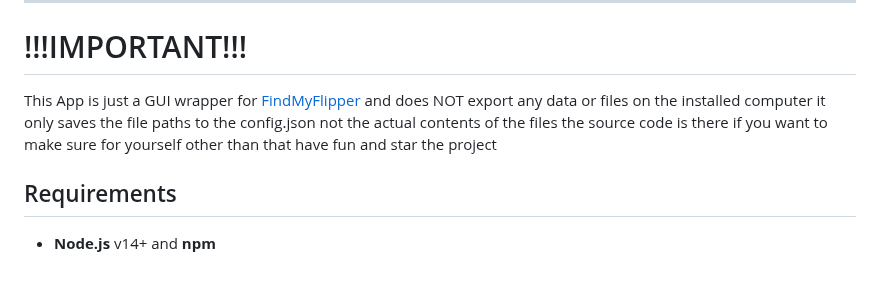
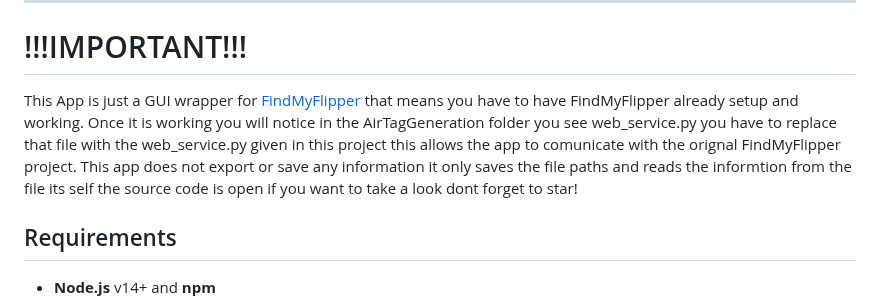
Before and after one commit to Arxhsz/FindMyFlipperGUI, a Markdown page: README.md, the part around the change. GitHub-like rendering; blank space fills up the shorter version.

```diff
--- a/README.md
+++ b/README.md
@@ -43,8 +43,7 @@ FindMyFlipperGUI is a cross-platform desktop application built with Electron and
 
 # !!!IMPORTANT!!!
 
-This App is just a GUI wrapper for [FindMyFlipper](https://github.com/MatthewKuKanich/FindMyFlipper) and does NOT export any data or files on the installed computer it only saves the file paths to the config.json not the actual contents of the files the source code is there if you want to make sure for yourself other than that have fun and star the project
-
+This App is just a GUI wrapper for [FindMyFlipper](https://github.com/MatthewKuKanich/FindMyFlipper) that means you have to have FindMyFlipper already setup and working. Once it is working you will notice in the AirTagGeneration folder you see web_service.py you have to replace that file with the web_service.py given in this project this allows the app to comunicate with the orignal FindMyFlipper project. This app does not export or save any information it only saves the file paths and reads the informtion from the file its self the source code is open if you want to take a look dont forget to star!
 ## Requirements
 
 -   **Node.js** v14+ and **npm**
```
